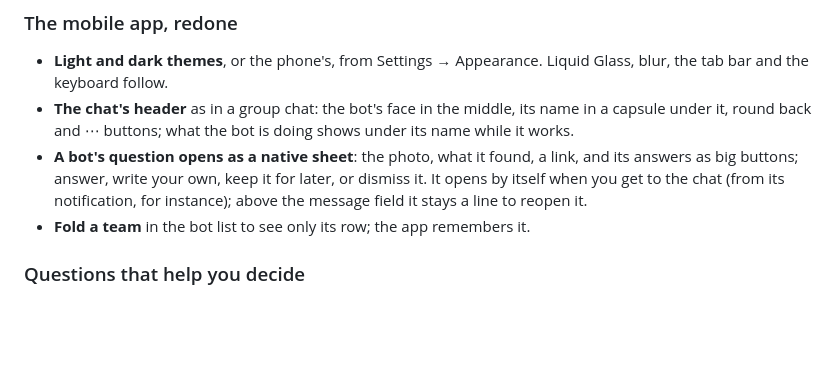
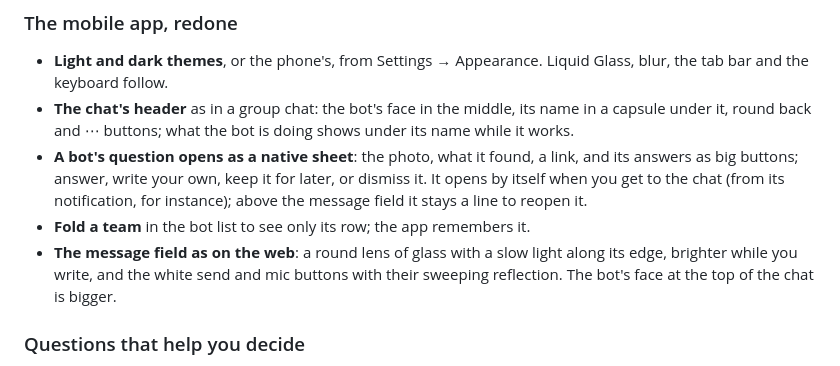
Before and after one commit to getmowbot/MowBot, a Markdown page: CHANGELOG.md, the part around the change. GitHub-like rendering; blank space fills up the shorter version.

Commit message:
docs: the mobile message field in the changelog
Co-Authored-By: Claude Opus 5.5 <noreply@anthropic.com>

```diff
--- a/CHANGELOG.md
+++ b/CHANGELOG.md
@@ -11,6 +11,7 @@ The release workflow publishes the section of the version it builds as the relea
 - **The chat's header** as in a group chat: the bot's face in the middle, its name in a capsule under it, round back and ⋯ buttons; what the bot is doing shows under its name while it works.
 - **A bot's question opens as a native sheet**: the photo, what it found, a link, and its answers as big buttons; answer, write your own, keep it for later, or dismiss it. It opens by itself when you get to the chat (from its notification, for instance); above the message field it stays a line to reopen it.
 - **Fold a team** in the bot list to see only its row; the app remembers it.
+- **The message field as on the web**: a round lens of glass with a slow light along its edge, brighter while you write, and the white send and mic buttons with their sweeping reflection. The bot's face at the top of the chat is bigger.
 
 ### Questions that help you decide
 - A bot asking you something can join a few lines, a picture (a file of its PC or a web picture) and a link: "The sneakers are down to €89 — order them?", with the photo and the page. The web shows them on the question's card.
```
